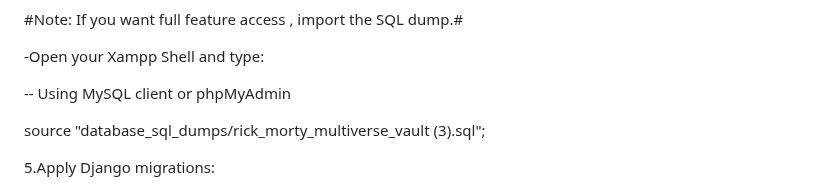
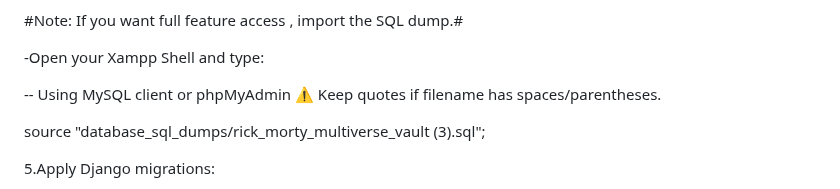
Before and after one commit to Almausha/rick_morty_multiverse_project, a Markdown page: README.md, the part around one of its changes. GitHub-like rendering.

```diff
--- a/README.md
+++ b/README.md
@@ -192,6 +194,8 @@ Hybrid approach with Django-managed tables and manually created tables using Mar
    -Open your Xampp Shell and type:
 
    -- Using MySQL client or phpMyAdmin
+   ⚠️ Keep quotes if filename has spaces/parentheses.
+
 
   source "database_sql_dumps/rick_morty_multiverse_vault (3).sql";
 
```
Also changed, not shown: other parts of README.md (+2 -0 lines).
